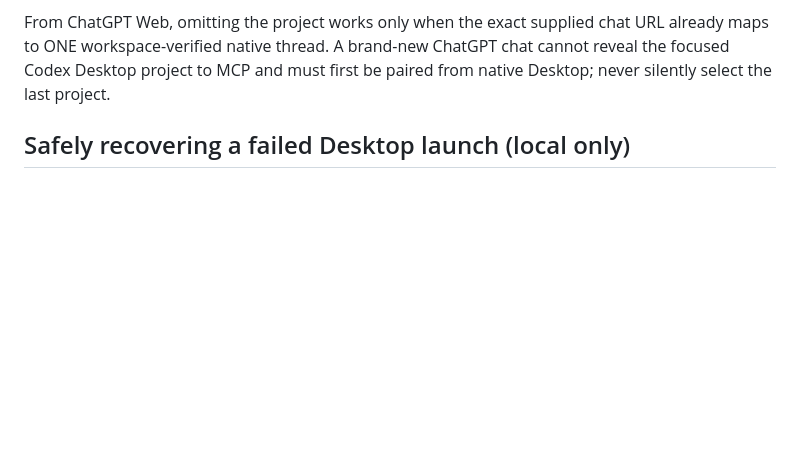
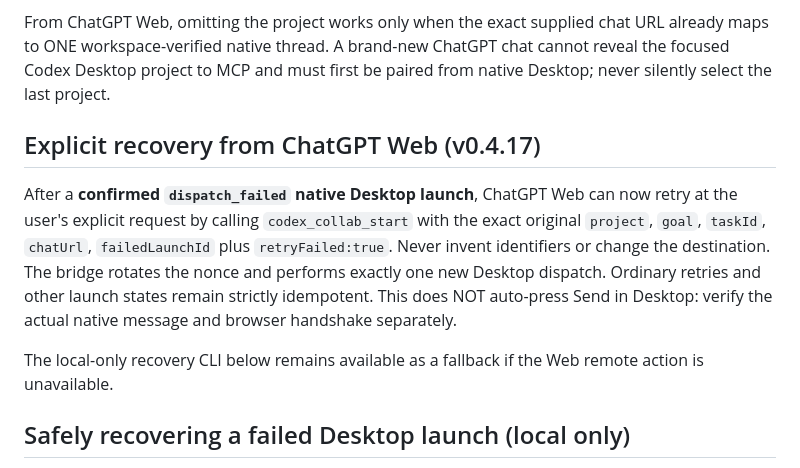
Before and after one commit to lesnolie/magpie-codex-bridge, a Markdown page: skills/magpie-codex-collab/SKILL.md, the part around the change. GitHub-like rendering; blank space fills up the shorter version.

Commit message:
release: describe explicitly Web-retriable failed Desktop dispatch in v0.4.17-alpha.1

```diff
--- a/skills/magpie-codex-collab/SKILL.md
+++ b/skills/magpie-codex-collab/SKILL.md
@@ -66,6 +66,20 @@ From ChatGPT Web, omitting the project works only when the exact supplied
 chat URL already maps to ONE workspace-verified native thread. A brand-new
 ChatGPT chat cannot reveal the focused Codex Desktop project to MCP and must
 first be paired from native Desktop; never silently select the last project.
+
+## Explicit recovery from ChatGPT Web (v0.4.17)
+
+After a **confirmed `dispatch_failed` native Desktop launch**, ChatGPT Web
+can now retry at the user's explicit request by calling `codex_collab_start`
+with the exact original `project`, `goal`, `taskId`, `chatUrl`,
+`failedLaunchId` plus `retryFailed:true`. Never invent identifiers or
+change the destination. The bridge rotates the nonce and performs exactly
+one new Desktop dispatch. Ordinary retries and other launch states remain
+strictly idempotent. This does NOT auto-press Send in Desktop: verify the
+actual native message and browser handshake separately.
+
+The local-only recovery CLI below remains available as a fallback if the
+Web remote action is unavailable.
 
 ## Safely recovering a failed Desktop launch (local only)
 
```
